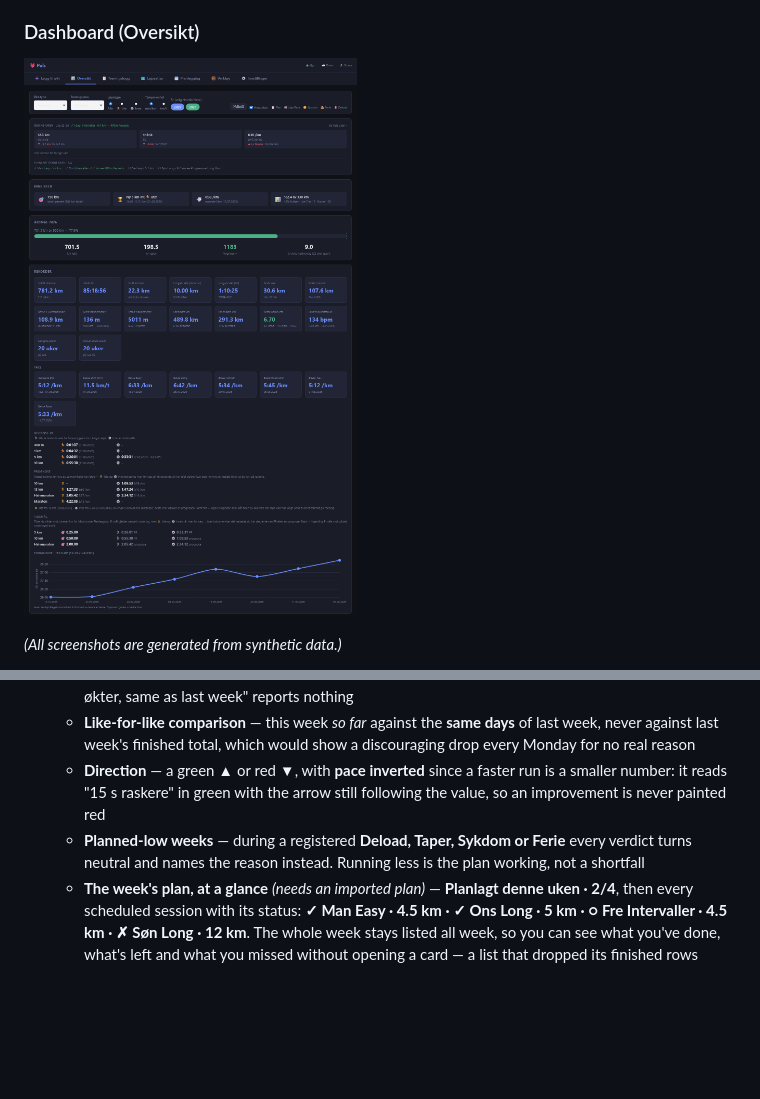
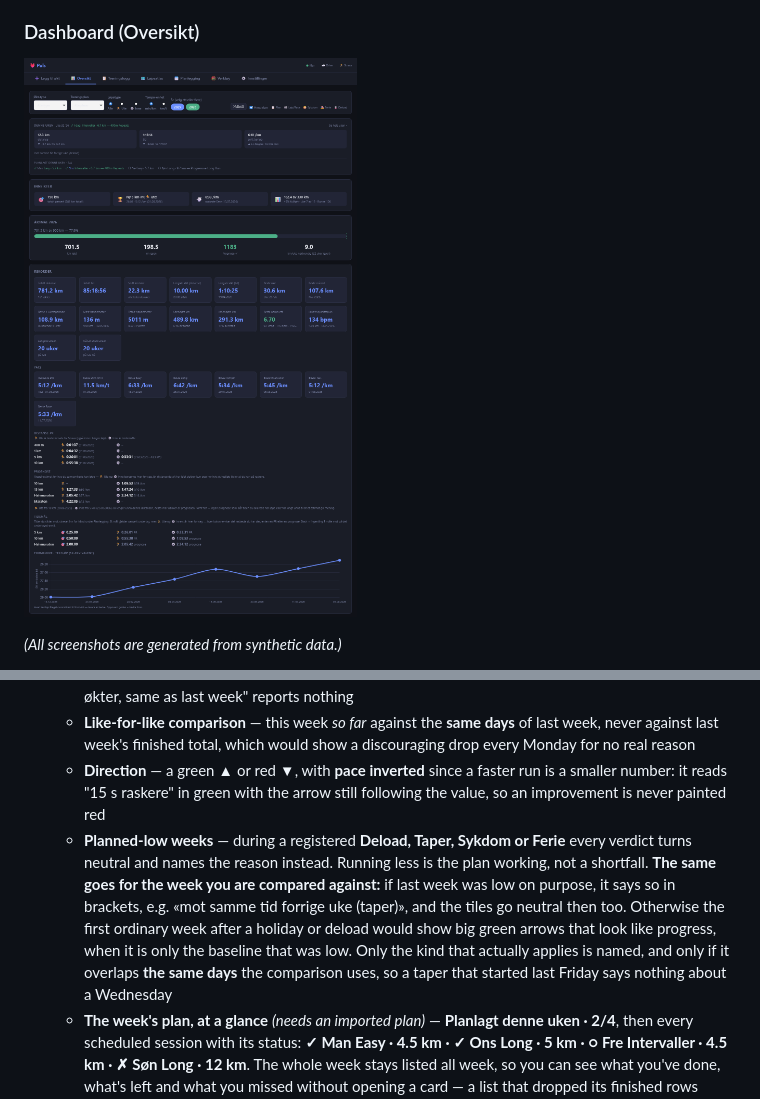
Before and after one commit to psvadev/running, a Markdown page: README.en.md, 2 parts joined by grey strips. GitHub-like rendering; pictures changed too: screenshots/dashboard.png; blank space fills up the shorter version.

```diff
--- a/README.en.md
+++ b/README.en.md
@@ -35,7 +35,7 @@ A self-contained single-file running tracker — log a run in seconds and follow
   - **Four tiles** — distance, time and average pace for the current week, each with its own comparison against last week **and last week's figure alongside it**: "+14:59" can't be read without knowing what it grew from, and for time and pace that baseline appears nowhere else. (The unchanged case is the exception — its baseline would just repeat the value above it.) The **session count appears only when it actually moved**, because it lands on the same number most weeks and a tile reading "3 økter, same as last week" reports nothing
   - **Like-for-like comparison** — this week *so far* against the **same days** of last week, never against last week's finished total, which would show a discouraging drop every Monday for no real reason
   - **Direction** — a green ▲ or red ▼, with **pace inverted** since a faster run is a smaller number: it reads "15 s raskere" in green with the arrow still following the value, so an improvement is never painted red
-  - **Planned-low weeks** — during a registered **Deload, Taper, Sykdom or Ferie** every verdict turns neutral and names the reason instead. Running less is the plan working, not a shortfall
+  - **Planned-low weeks** — during a registered **Deload, Taper, Sykdom or Ferie** every verdict turns neutral and names the reason instead. Running less is the plan working, not a shortfall. **The same goes for the week you are compared against:** if last week was low on purpose, it says so in brackets, e.g. «mot samme tid forrige uke (taper)», and the tiles go neutral then too. Otherwise the first ordinary week after a holiday or deload would show big green arrows that look like progress, when it is only the baseline that was low. Only the kind that actually applies is named, and only if it overlaps **the same days** the comparison uses, so a taper that started last Friday says nothing about a Wednesday
   - **The week's plan, at a glance** *(needs an imported plan)* — **Planlagt denne uken · 2/4**, then every scheduled session with its status: **✓ Man Easy · 4.5 km · ✓ Ons Long · 5 km · ○ Fre Intervaller · 4.5 km · ✗ Søn Long · 12 km**. The whole week stays listed all week, so you can see what you've done, what's left and what you missed without opening a card — a list that dropped its finished rows couldn't tell you whether the week started with four sessions or two. Done is green ✓, still ahead is ○, missed is a dimmed ✗ (not struck through — a missed session isn't cancelled), and today's day name is picked out in blue. A **Test or Race gets 🏁** — the week's maximal effort, the one that moves your projections: **○ Fre 🏁 Race · 5 km**. Same 🏁 the event list and the Innsikter countdown already use, so the symbol means one thing everywhere; the other five session types deliberately get no icon, since an icon on everything marks nothing. This is the only card that needs it — «Planlagte økter» and the block drill-down colour the session type itself, whereas here colour carries status. Sessions you're excused from (Sykdom/Ferie) are left out **and leave the count**, so it never divides by a session it refuses to show. With no plan covering the week it falls back to the plain "Ingen økter ennå denne uken" — an absent plan is not a rest week
 - **Yearly goal card** — progress bar with km done, km remaining, year-end projection, and required weekly km to stay on track; a **dashed projection marker** on the bar shows where the year-end forecast lands relative to the goal (green if on track, red if short), so the gap to target is visible at a glance
 - **Rekorder** — five sub-sections. Everything here is derived from your runs; nothing is typed in by hand.
```
Also changed, not shown: README.md (+1 -1 lines), 2 other files.
